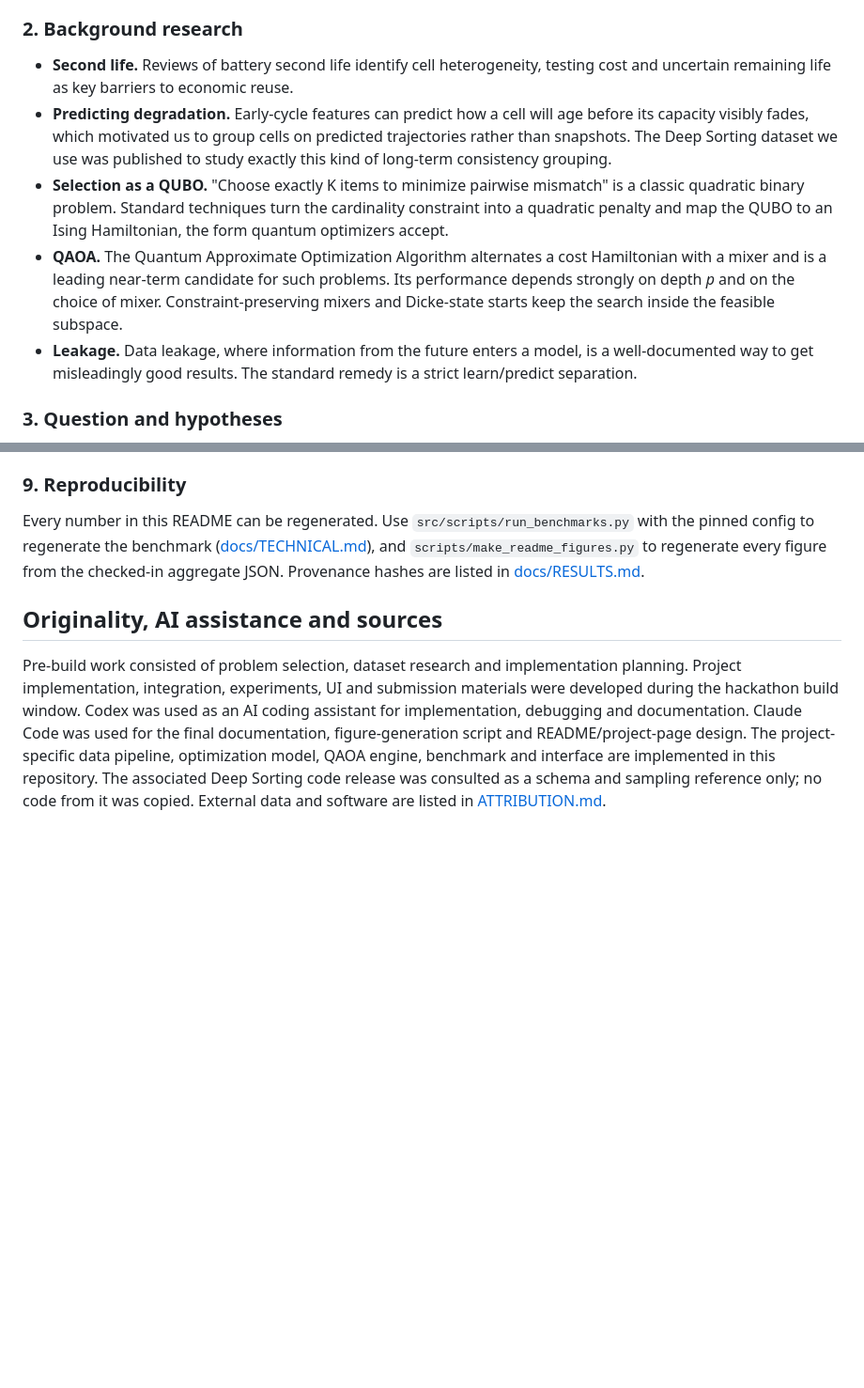
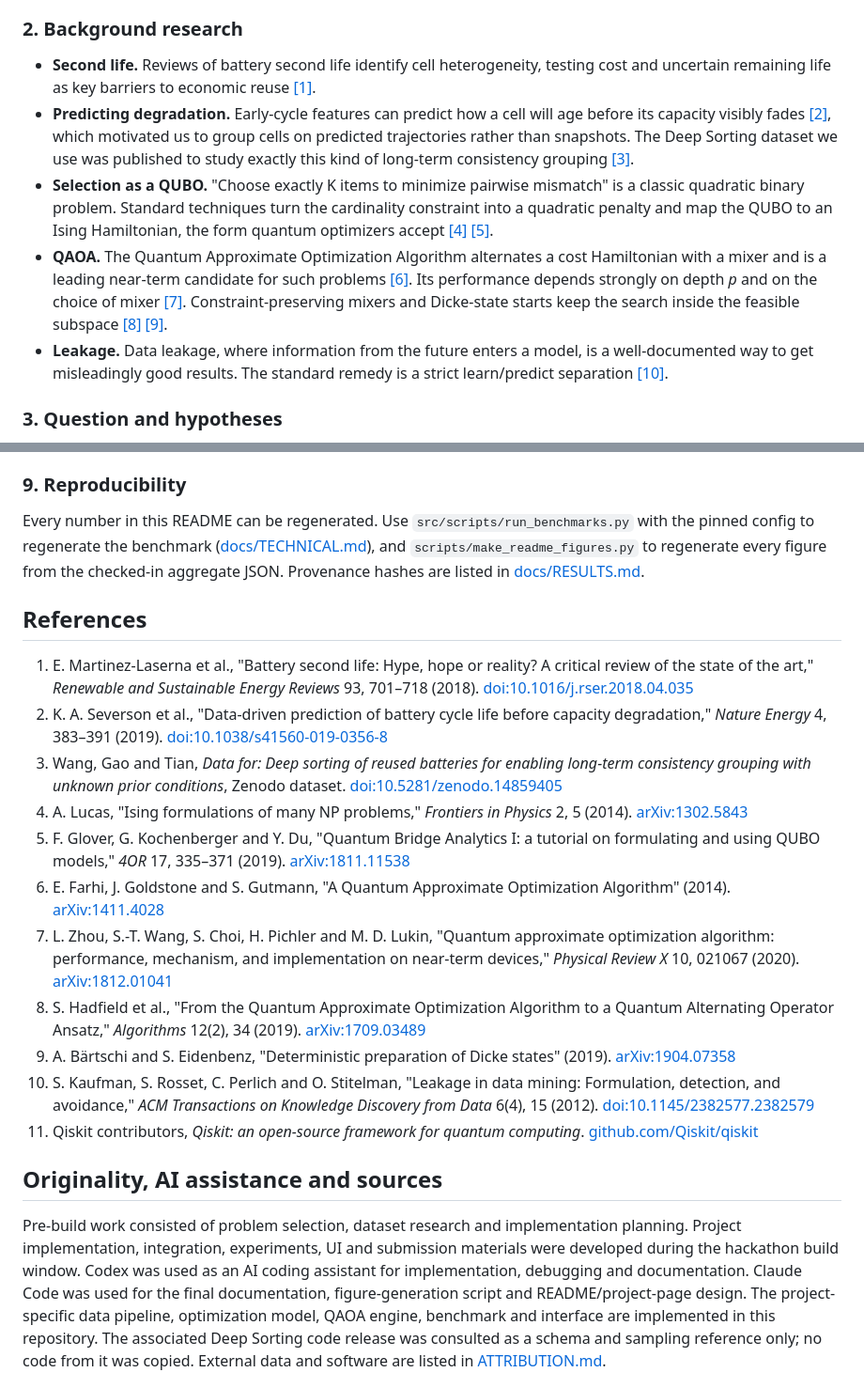
Before and after one commit to aashrithnalluri/Qiskit-Second-term-Battery-Repacking, a Markdown page: README.md, 2 parts joined by grey strips. Shown at 94% size. Drawn GitHub-style; blank space fills up the shorter version.

Commit message:
docs: add references and inline citations to README
Cite the second-life, degradation-prediction, QUBO/Ising, QAOA,
constrained-mixer, Dicke-state, and data-leakage literature that the
research process section builds on.

Co-Authored-By: Claude Opus 5.5 <noreply@anthropic.com>

```diff
--- a/README.md
+++ b/README.md
@@ -136,11 +136,11 @@ Retired EV cells usually keep 70–80% of their original capacity, which makes t
 
 ### 2. Background research
 
-- **Second life.** Reviews of battery second life identify cell heterogeneity, testing cost and uncertain remaining life as key barriers to economic reuse.
-- **Predicting degradation.** Early-cycle features can predict how a cell will age before its capacity visibly fades, which motivated us to group cells on predicted trajectories rather than snapshots. The Deep Sorting dataset we use was published to study exactly this kind of long-term consistency grouping.
-- **Selection as a QUBO.** "Choose exactly K items to minimize pairwise mismatch" is a classic quadratic binary problem. Standard techniques turn the cardinality constraint into a quadratic penalty and map the QUBO to an Ising Hamiltonian, the form quantum optimizers accept.
-- **QAOA.** The Quantum Approximate Optimization Algorithm alternates a cost Hamiltonian with a mixer and is a leading near-term candidate for such problems. Its performance depends strongly on depth *p* and on the choice of mixer. Constraint-preserving mixers and Dicke-state starts keep the search inside the feasible subspace.
-- **Leakage.** Data leakage, where information from the future enters a model, is a well-documented way to get misleadingly good results. The standard remedy is a strict learn/predict separation.
+- **Second life.** Reviews of battery second life identify cell heterogeneity, testing cost and uncertain remaining life as key barriers to economic reuse [[1]](#ref-1).
+- **Predicting degradation.** Early-cycle features can predict how a cell will age before its capacity visibly fades [[2]](#ref-2), which motivated us to group cells on predicted trajectories rather than snapshots. The Deep Sorting dataset we use was published to study exactly this kind of long-term consistency grouping [[3]](#ref-3).
+- **Selection as a QUBO.** "Choose exactly K items to minimize pairwise mismatch" is a classic quadratic binary problem. Standard techniques turn the cardinality constraint into a quadratic penalty and map the QUBO to an Ising Hamiltonian, the form quantum optimizers accept [[4]](#ref-4) [[5]](#ref-5).
+- **QAOA.** The Quantum Approximate Optimization Algorithm alternates a cost Hamiltonian with a mixer and is a leading near-term candidate for such problems [[6]](#ref-6). Its performance depends strongly on depth *p* and on the choice of mixer [[7]](#ref-7). Constraint-preserving mixers and Dicke-state starts keep the search inside the feasible subspace [[8]](#ref-8) [[9]](#ref-9).
+- **Leakage.** Data leakage, where information from the future enters a model, is a well-documented way to get misleadingly good results. The standard remedy is a strict learn/predict separation [[10]](#ref-10).
 
 ### 3. Question and hypotheses
 
@@ -200,6 +200,20 @@ The scientific method loops. Each result above tells us what to change next:
 
 Every number in this README can be regenerated. Use `src/scripts/run_benchmarks.py` with the pinned config to regenerate the benchmark ([docs/TECHNICAL.md](docs/TECHNICAL.md)), and `scripts/make_readme_figures.py` to regenerate every figure from the checked-in aggregate JSON. Provenance hashes are listed in [docs/RESULTS.md](docs/RESULTS.md).
 
+## References
+
+1. <a id="ref-1"></a>E. Martinez-Laserna et al., "Battery second life: Hype, hope or reality? A critical review of the state of the art," *Renewable and Sustainable Energy Reviews* 93, 701–718 (2018). [doi:10.1016/j.rser.2018.04.035](https://doi.org/10.1016/j.rser.2018.04.035)
+2. <a id="ref-2"></a>K. A. Severson et al., "Data-driven prediction of battery cycle life before capacity degradation," *Nature Energy* 4, 383–391 (2019). [doi:10.1038/s41560-019-0356-8](https://doi.org/10.1038/s41560-019-0356-8)
+3. <a id="ref-3"></a>Wang, Gao and Tian, *Data for: Deep sorting of reused batteries for enabling long-term consistency grouping with unknown prior conditions*, Zenodo dataset. [doi:10.5281/zenodo.14859405](https://doi.org/10.5281/zenodo.14859405)
+4. <a id="ref-4"></a>A. Lucas, "Ising formulations of many NP problems," *Frontiers in Physics* 2, 5 (2014). [arXiv:1302.5843](https://arxiv.org/abs/1302.5843)
+5. <a id="ref-5"></a>F. Glover, G. Kochenberger and Y. Du, "Quantum Bridge Analytics I: a tutorial on formulating and using QUBO models," *4OR* 17, 335–371 (2019). [arXiv:1811.11538](https://arxiv.org/abs/1811.11538)
+6. <a id="ref-6"></a>E. Farhi, J. Goldstone and S. Gutmann, "A Quantum Approximate Optimization Algorithm" (2014). [arXiv:1411.4028](https://arxiv.org/abs/1411.4028)
+7. <a id="ref-7"></a>L. Zhou, S.-T. Wang, S. Choi, H. Pichler and M. D. Lukin, "Quantum approximate optimization algorithm: performance, mechanism, and implementation on near-term devices," *Physical Review X* 10, 021067 (2020). [arXiv:1812.01041](https://arxiv.org/abs/1812.01041)
+8. <a id="ref-8"></a>S. Hadfield et al., "From the Quantum Approximate Optimization Algorithm to a Quantum Alternating Operator Ansatz," *Algorithms* 12(2), 34 (2019). [arXiv:1709.03489](https://arxiv.org/abs/1709.03489)
+9. <a id="ref-9"></a>A. Bärtschi and S. Eidenbenz, "Deterministic preparation of Dicke states" (2019). [arXiv:1904.07358](https://arxiv.org/abs/1904.07358)
+10. <a id="ref-10"></a>S. Kaufman, S. Rosset, C. Perlich and O. Stitelman, "Leakage in data mining: Formulation, detection, and avoidance," *ACM Transactions on Knowledge Discovery from Data* 6(4), 15 (2012). [doi:10.1145/2382577.2382579](https://doi.org/10.1145/2382577.2382579)
+11. <a id="ref-11"></a>Qiskit contributors, *Qiskit: an open-source framework for quantum computing*. [github.com/Qiskit/qiskit](https://github.com/Qiskit/qiskit)
+
 ## Originality, AI assistance and sources
 
 Pre-build work consisted of problem selection, dataset research and implementation planning. Project implementation, integration, experiments, UI and submission materials were developed during the hackathon build window. Codex was used as an AI coding assistant for implementation, debugging and documentation. Claude Code was used for the final documentation, figure-generation script and README/project-page design. The project-specific data pipeline, optimization model, QAOA engine, benchmark and interface are implemented in this repository. The associated Deep Sorting code release was consulted as a schema and sampling reference only; no code from it was copied. External data and software are listed in [ATTRIBUTION.md](ATTRIBUTION.md).
```
